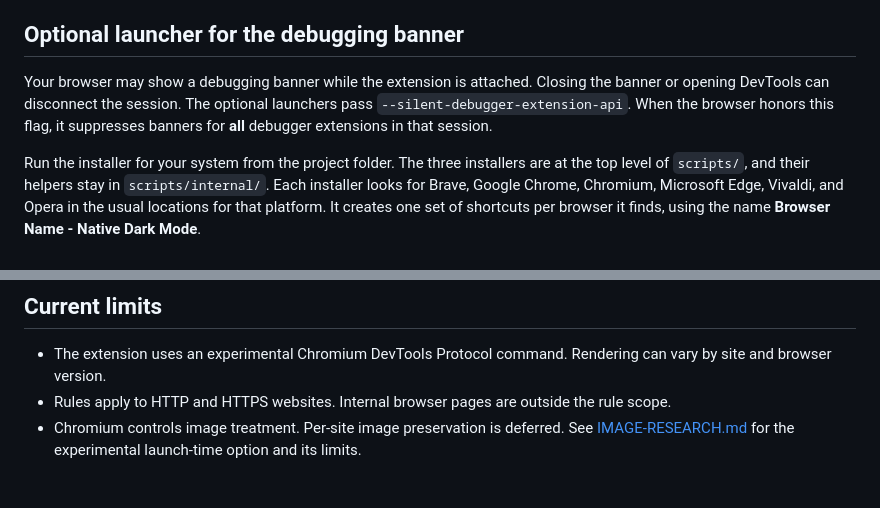
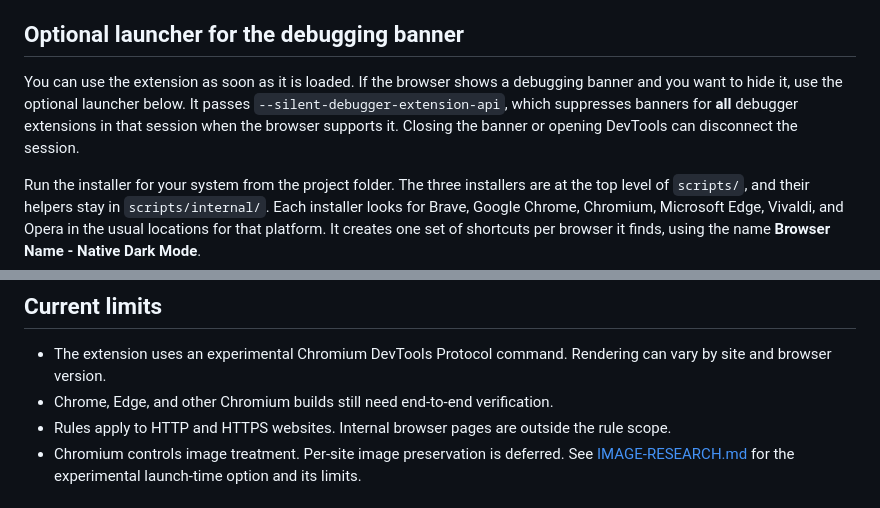
Before and after one commit to ElianFabian/Native-Dark-Mode-for-Chromium, a Markdown page: README.md, 2 parts joined by grey strips. Rendered like a GitHub page.

```diff
--- a/README.md
+++ b/README.md
@@ -67,7 +73,7 @@ The extension uses `debugger` to send the native emulation command, HTTP and HTT
 
 ## Optional launcher for the debugging banner
 
-Your browser may show a debugging banner while the extension is attached. Closing the banner or opening DevTools can disconnect the session. The optional launchers pass `--silent-debugger-extension-api`. When the browser honors this flag, it suppresses banners for **all** debugger extensions in that session.
+You can use the extension as soon as it is loaded. If the browser shows a debugging banner and you want to hide it, use the optional launcher below. It passes `--silent-debugger-extension-api`, which suppresses banners for **all** debugger extensions in that session when the browser supports it. Closing the banner or opening DevTools can disconnect the session.
 
 Run the installer for your system from the project folder. The three installers are at the top level of `scripts/`, and their helpers stay in `scripts/internal/`. Each installer looks for Brave, Google Chrome, Chromium, Microsoft Edge, Vivaldi, and Opera in the usual locations for that platform. It creates one set of shortcuts per browser it finds, using the name **Browser Name - Native Dark Mode**.
 
@@ -90,6 +96,7 @@ The installer was tested on Windows 11, where banner suppression was confirmed i
 ## Current limits
 
 - The extension uses an experimental Chromium DevTools Protocol command. Rendering can vary by site and browser version.
+- Chrome, Edge, and other Chromium builds still need end-to-end verification.
 - Rules apply to HTTP and HTTPS websites. Internal browser pages are outside the rule scope.
 - Chromium controls image treatment. Per-site image preservation is deferred. See [IMAGE-RESEARCH.md](IMAGE-RESEARCH.md) for the experimental launch-time option and its limits.
 
```
Also changed, not shown: other parts of README.md (+21 -15 lines), AGENTS.md (+5 -2 lines), README.es.md (added, +95 -0 lines), docs/screenshots/popup.png, docs/screenshots/rule-manager.png.
